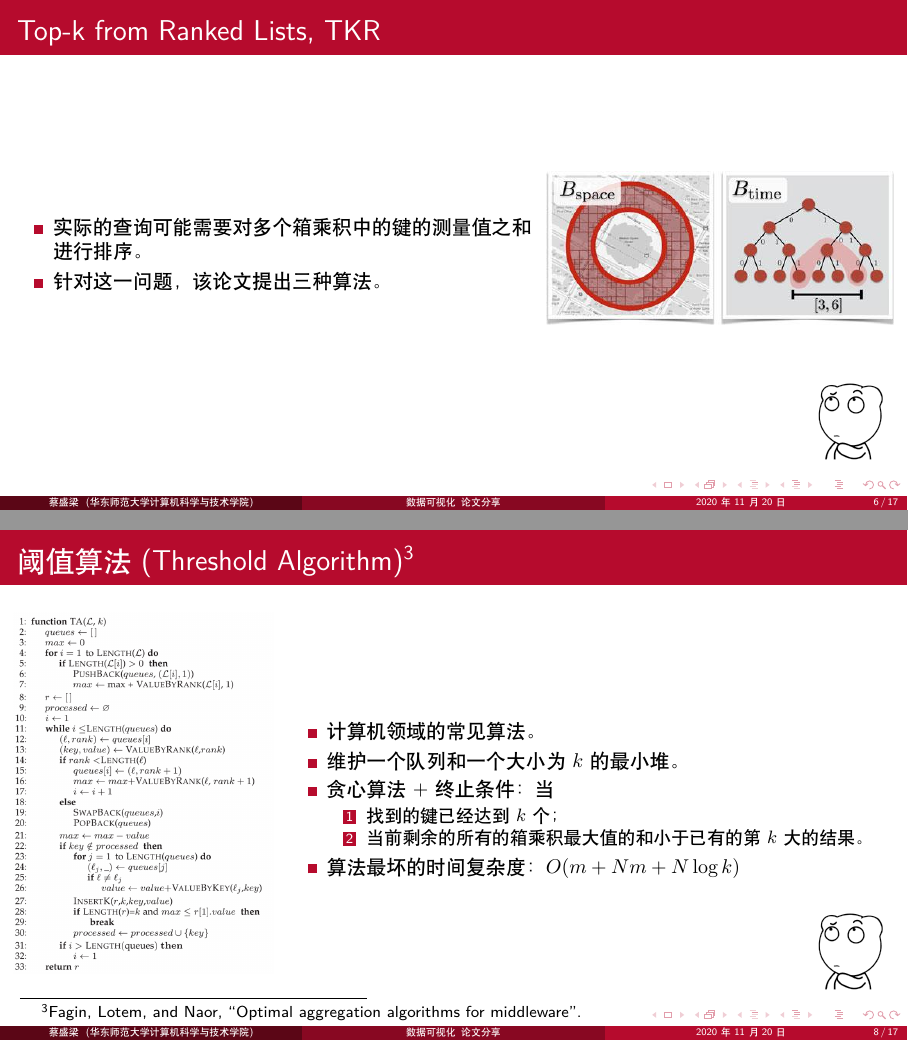
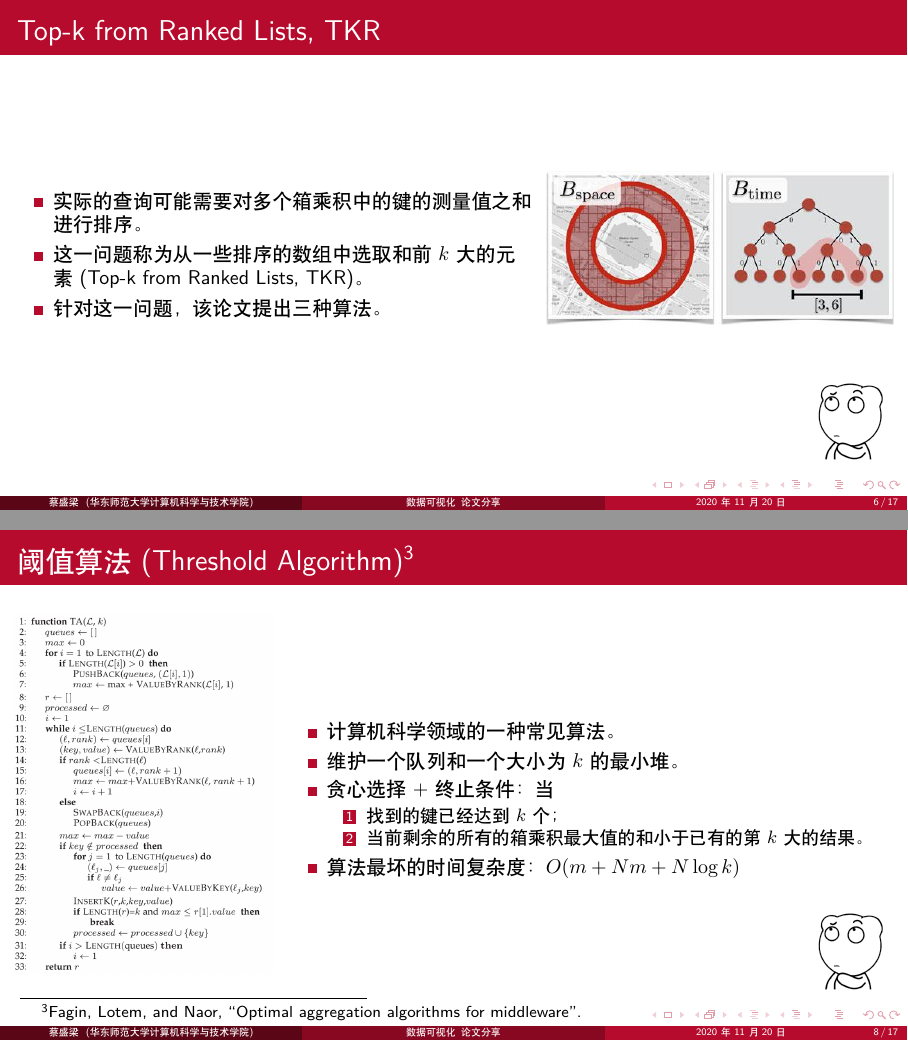
Before and after one commit to 2014CAIS01/group-meeting-slide, LaTeX slides (20201120/main.tex): pages 15 and 24 of 39 before the commit and pages 16 and 27 of 42 after it, joined at a grey line. Compiled offline with XeLaTeX.

Commit message:
20201120

```diff
--- a/20201120/main.tex
+++ b/20201120/main.tex
@@ -1,7 +1,7 @@
-\documentclass[10pt,aspectratio=169]{beamer}
+\documentclass[10pt,aspectratio=169]{ctexbeamer}
 \usepackage{amsmath}
 \usepackage{subfigure}
-\usepackage{xeCJK}
+% \usepackage{xeCJK}
 \usepackage[style=authortitle]{biblatex}
 
 
@@ -82,10 +81,10 @@
 
 \begin{frame}{Top-k from Ranked Lists, TKR}
     \begin{columns}
-
         \begin{column}{.6\textwidth}
             \begin{itemize}[<+->]
                 \item 实际的查询可能需要对多个箱乘积中的键的测量值之和进行排序。
+                \item 这一问题称为从一些排序的数组中选取和前 $k$ 大的元素 (Top-k from Ranked Lists, TKR)。
                 \item 针对这一问题，该论文提出三种算法。
             \end{itemize}
         \end{column}
@@ -115,11 +114,11 @@
         \begin{column}{.3\textwidth}
             \includegraphics[width=\textwidth]{pic/ta.png}
         \end{column}
-        \begin{column}{.7\textwidth}
+        \begin{column}{.7\textwidth}\pause
             \begin{itemize}[<+->]
-                \item 计算机领域的常见算法。
+                \item 计算机科学领域的一种常见算法。
                 \item 维护一个队列和一个大小为 $k$ 的最小堆。
-                \item 贪心算法+终止条件：当
+                \item 贪心选择 + 终止条件：当
                       \begin{enumerate}
                           \item 找到的键已经达到 $k$ 个；
                           \item 当前剩余的所有的箱乘积最大值的和小于已有的第 $k$ 大的结果。
```
Also changed, not shown: 20201120/main.tex (8 more changed lines).
